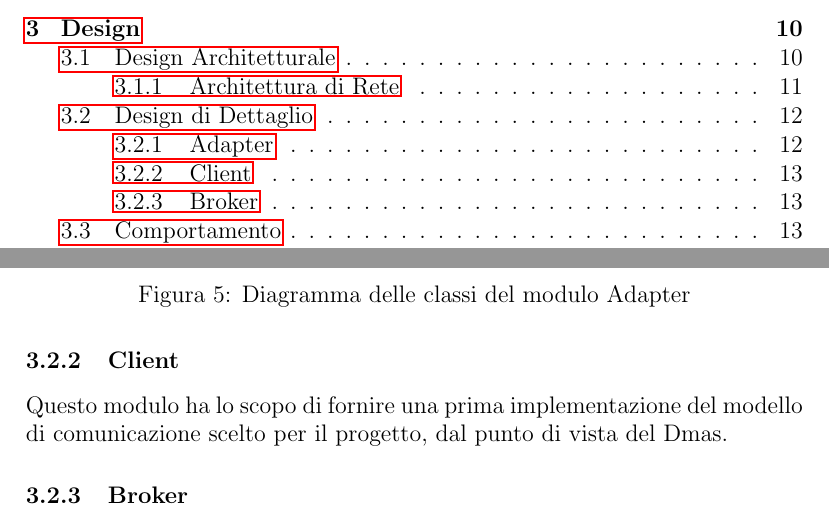
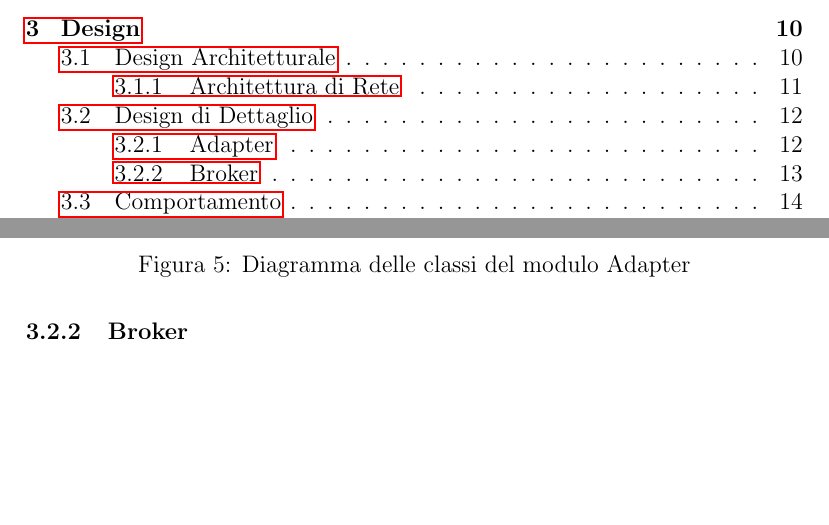
Before and after one commit to angelacorte/ise-report, a LaTeX thesis (thesis-main.tex, which reads sections/design.tex): two parts of pages 2 and 13 of 26, joined at a grey line, cut so that both start at the same text, the shorter picture padded with empty space. Compiled offline with pdfLaTeX.

Commit message:
chore: remove subsection

```diff
--- a/sections/design.tex
+++ b/sections/design.tex
@@ -67,9 +67,6 @@ Le relazioni tra questi concetti sono esemplificate dal diagramma delle classi i
     \caption{Diagramma delle classi del modulo Adapter}
     \label{fig:class-dmas}
 \end{figure}
-
-\subsubsection{Client}
-Questo modulo ha lo scopo di fornire una prima implementazione del modello di comunicazione scelto per il progetto, dal punto di vista del Dmas.
 
 \subsubsection{Broker}
 
```
